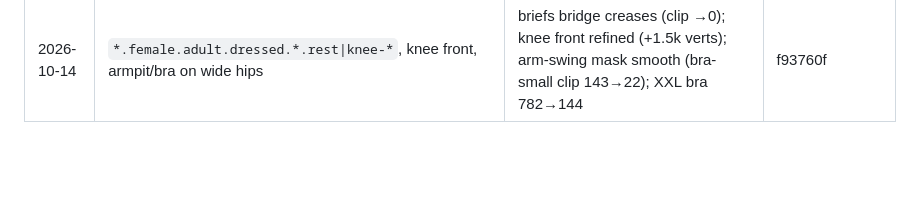
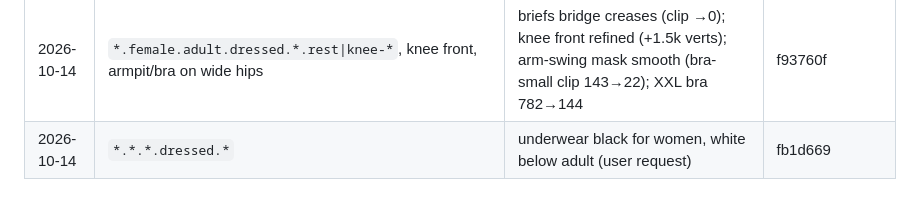
Before and after one commit to solomonxie/every-body, a Markdown page: testing/body-checkpoints.md, the part around the change. Rendered like a GitHub page; blank space fills up the shorter version.

Commit message:
Checkpoints: underwear colours logged

```diff
--- a/testing/body-checkpoints.md
+++ b/testing/body-checkpoints.md
@@ -89,3 +89,4 @@ Render: app renderer `scripts/render_body/render.sh` (needs Mac unlocked), else
 | 2026-10-14 | `*.female.adult.*.base.face-side\|front-3q-*.rest` | ears turn with their skin (no lobe-jaw ledge); lip-corner folds eased (back-facing px ~1000→0) | a166c77, repack |
 | 2026-10-14 | mixed shapes × back/shoulder/elbow | neck, elbow+back, belly clean; model defects found (above) | — |
 | 2026-10-14 | `*.female.adult.dressed.*.rest\|knee-*`, knee front, armpit/bra on wide hips | briefs bridge creases (clip →0); knee front refined (+1.5k verts); arm-swing mask smooth (bra-small clip 143→22); XXL bra 782→144 | f93760f |
+| 2026-10-14 | `*.*.*.dressed.*` | underwear black for women, white below adult (user request) | fb1d669 |
```
